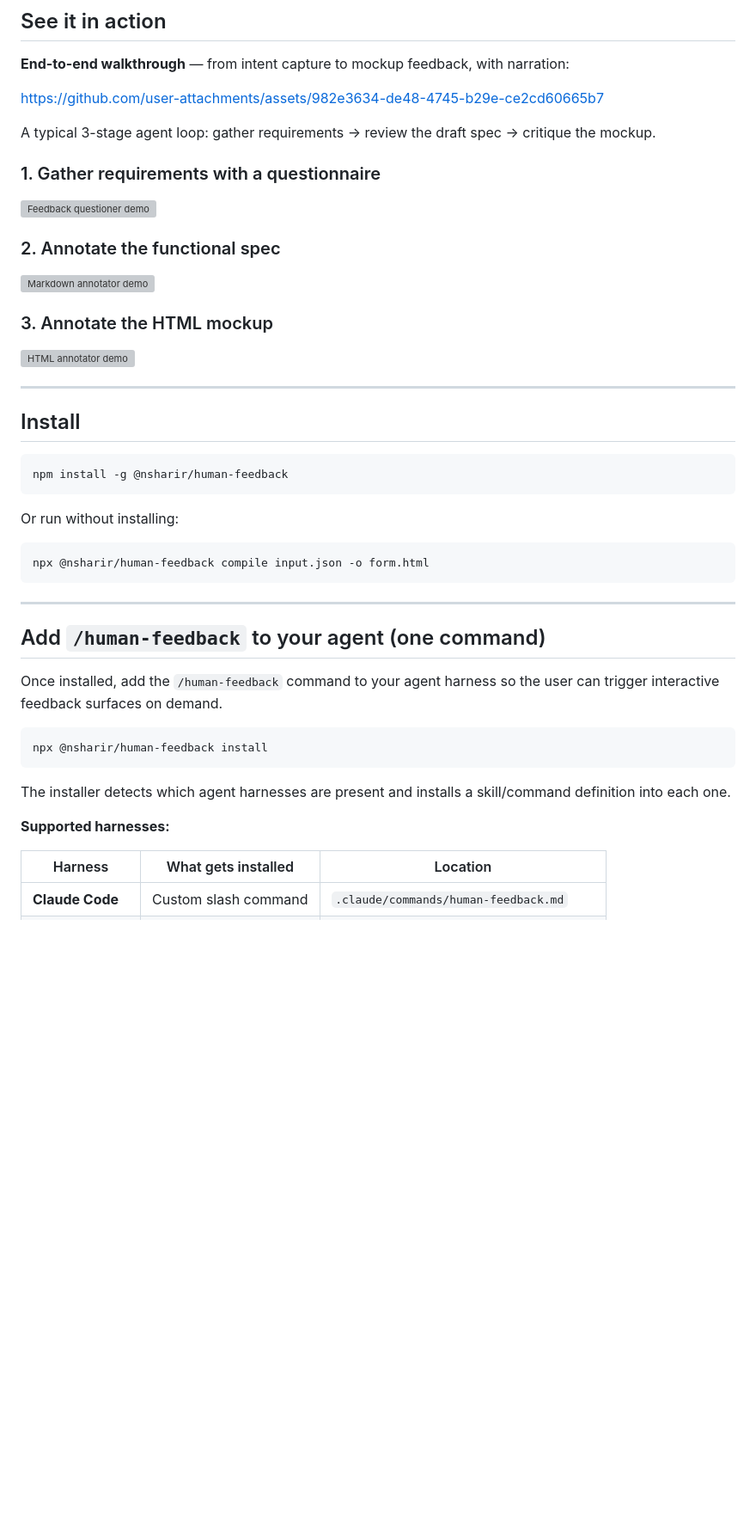
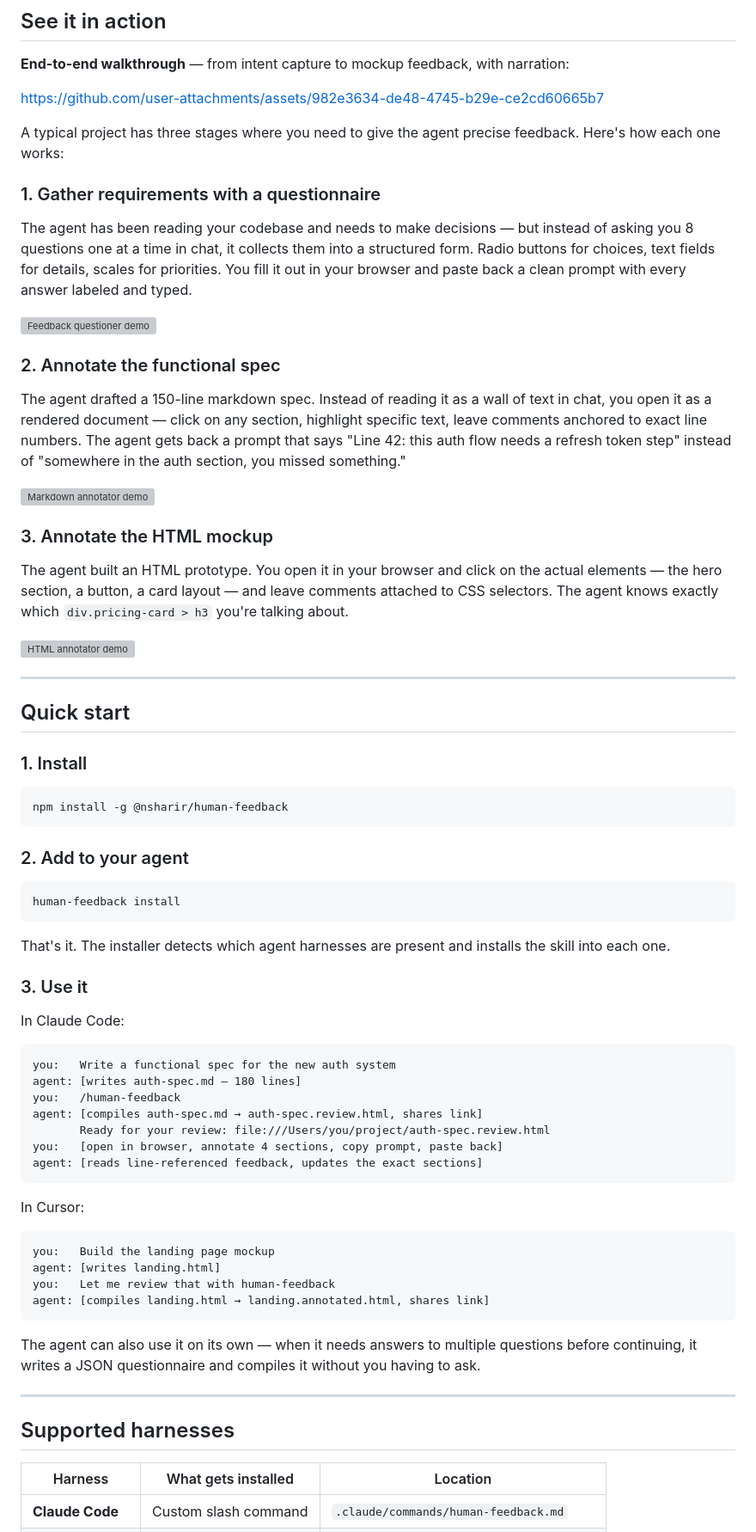
Before and after one commit to nsharir/human-feedback, a Markdown page: README.md, the part around one of its changes. Shown at 86% size. GitHub-like rendering; blank space fills up the shorter version; grey boxes are pictures that could not be loaded.

Commit message:
docs: expand demo narratives, add quick start with usage examples
Rewrite the three demo sections to explain what each tool actually does
in context: questionnaire auto-collects scattered questions into a form,
markdown annotator gives line-referenced comments on long specs, HTML
annotator attaches feedback to CSS selectors. Replace the old Install /
Add sections with a streamlined Quick Start (install, add to agent, use)
including conversation examples for Claude Code and Cursor.

Co-Authored-By: Claude Opus 4.6 <noreply@anthropic.com>

````diff
--- a/README.md
+++ b/README.md
@@ -33,47 +33,70 @@ Agent produces a long artifact
 
 https://github.com/user-attachments/assets/982e3634-de48-4745-b29e-ce2cd60665b7
 
-A typical 3-stage agent loop: gather requirements → review the draft spec → critique the mockup.
+A typical project has three stages where you need to give the agent precise feedback. Here's how each one works:
 
 ### 1. Gather requirements with a questionnaire
+
+The agent has been reading your codebase and needs to make decisions — but instead of asking you 8 questions one at a time in chat, it collects them into a structured form. Radio buttons for choices, text fields for details, scales for priorities. You fill it out in your browser and paste back a clean prompt with every answer labeled and typed.
 
 ![Feedback questioner demo](examples/demos/feedback.gif)
 
 ### 2. Annotate the functional spec
 
+The agent drafted a 150-line markdown spec. Instead of reading it as a wall of text in chat, you open it as a rendered document — click on any section, highlight specific text, leave comments anchored to exact line numbers. The agent gets back a prompt that says "Line 42: this auth flow needs a refresh token step" instead of "somewhere in the auth section, you missed something."
+
 ![Markdown annotator demo](examples/demos/md-annotator.gif)
 
 ### 3. Annotate the HTML mockup
+
+The agent built an HTML prototype. You open it in your browser and click on the actual elements — the hero section, a button, a card layout — and leave comments attached to CSS selectors. The agent knows exactly which `div.pricing-card > h3` you're talking about.
 
 ![HTML annotator demo](examples/demos/html-annotator.gif)
 
 ---
 
-## Install
+## Quick start
+
+### 1. Install
 
 ```bash
 npm install -g @nsharir/human-feedback
 ```
 
-Or run without installing:
+### 2. Add to your agent
 
 ```bash
-npx @nsharir/human-feedback compile input.json -o form.html
+human-feedback install
 ```
+
+That's it. The installer detects which agent harnesses are present and installs the skill into each one.
+
+### 3. Use it
+
+In Claude Code:
+```
+you:   Write a functional spec for the new auth system
+agent: [writes auth-spec.md — 180 lines]
+you:   /human-feedback
+agent: [compiles auth-spec.md → auth-spec.review.html, shares link]
+       Ready for your review: file:///Users/you/project/auth-spec.review.html
+you:   [open in browser, annotate 4 sections, copy prompt, paste back]
+agent: [reads line-referenced feedback, updates the exact sections]
+```
+
+In Cursor:
+```
+you:   Build the landing page mockup
+agent: [writes landing.html]
+you:   Let me review that with human-feedback
+agent: [compiles landing.html → landing.annotated.html, shares link]
+```
+
+The agent can also use it on its own — when it needs answers to multiple questions before continuing, it writes a JSON questionnaire and compiles it without you having to ask.
 
 ---
 
-## Add `/human-feedback` to your agent (one command)
-
-Once installed, add the `/human-feedback` command to your agent harness so the user can trigger interactive feedback surfaces on demand.
-
-```bash
-npx @nsharir/human-feedback install
-```
-
-The installer detects which agent harnesses are present and installs a skill/command definition into each one.
-
-**Supported harnesses:**
+## Supported harnesses
 
 | Harness | What gets installed | Location |
 |---|---|---|
````
Also changed, not shown: other parts of README.md (+7 -7 lines).
